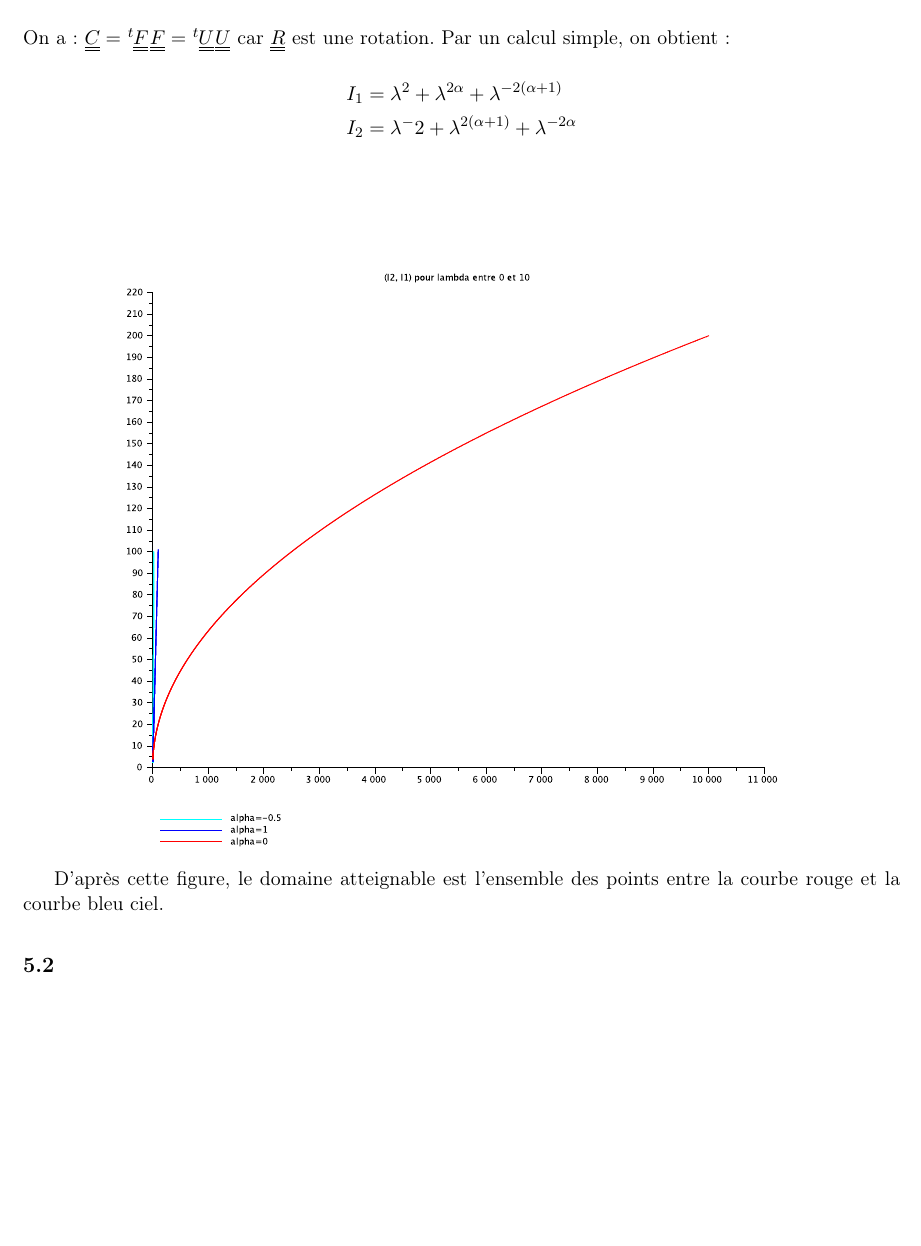
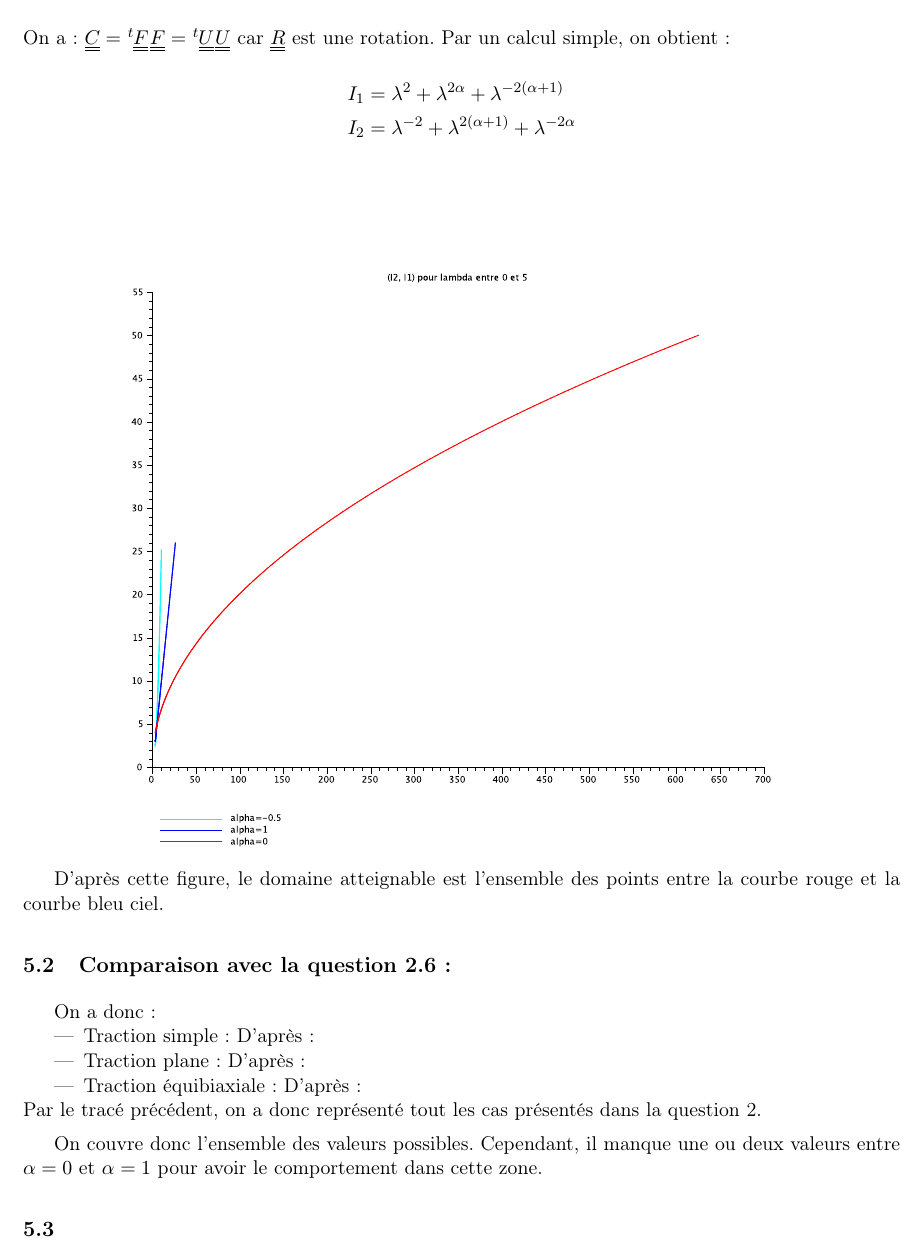
Before and after one commit to netixx/projet_meca, a LaTeX document (projet_meca.tex): part of page 7 of 7, cut so that both start at the same text, the shorter picture padded with empty space. Compiled offline with pdfLaTeX.

Commit message:
question 5.2 modification du graphe 5.1

```diff
--- a/projet_meca.tex
+++ b/projet_meca.tex
@@ -364,7 +364,7 @@ On a : $\tens{C} = \trans{\tens{F}} \tens{F} = \trans{\tens{U}} \tens{U}$ car $\
 Par un calcul simple, on obtient :
 \begin{align*}
 I_1 &= \lambda^2 + \lambda^{2 \alpha} + \lambda^{- 2 (\alpha +1)} \\
-I_2 &= \lambda^-2 + \lambda^{2 (\alpha+1)} + \lambda^{ -2 \alpha} \\
+I_2 &= \lambda^{-2} + \lambda^{2 (\alpha+1)} + \lambda^{ -2 \alpha} \\
 \end{align*}
 
 \begin{figure}[!ht]
@@ -373,6 +373,20 @@ I_2 &= \lambda^-2 + \lambda^{2 (\alpha+1)} + \lambda^{ -2 \alpha} \\
 \end{figure}
 
 D'après cette figure, le domaine atteignable est l'ensemble des points entre la courbe rouge et la courbe bleu ciel.
+
+\subsection{Comparaison avec la question 2.6 :}
+On a donc :
+\begin{itemize}
+\item Traction simple :
+D'après : %\ref{}, $\alpha = -0.5$
+\item Traction plane :
+D'après : %ref{}, $\alpha = 0$
+\item Traction équibiaxiale :
+D'après : %ref{}, $\alpha = 1$
+\end{itemize}
+Par le tracé précédent, on a donc représenté tout les cas présentés dans la question 2.
+
+On couvre donc l'ensemble des valeurs possibles. Cependant, il manque une ou deux valeurs entre $\alpha = 0$ et $\alpha = 1$ pour avoir le comportement dans cette zone.
 
 \subsection{}
 
```
Also changed, not shown: scilab/q5-1.eps, 1 other file.
